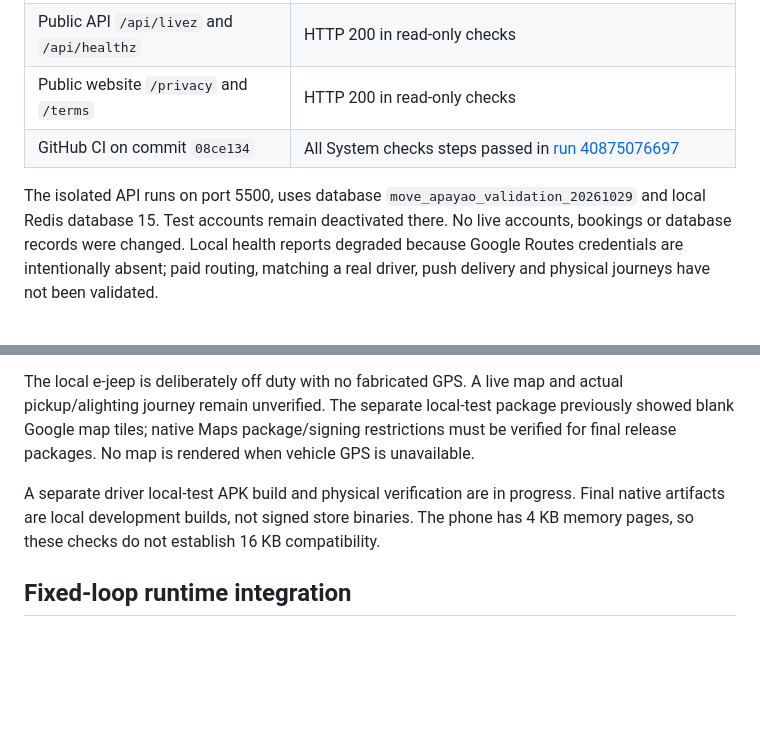
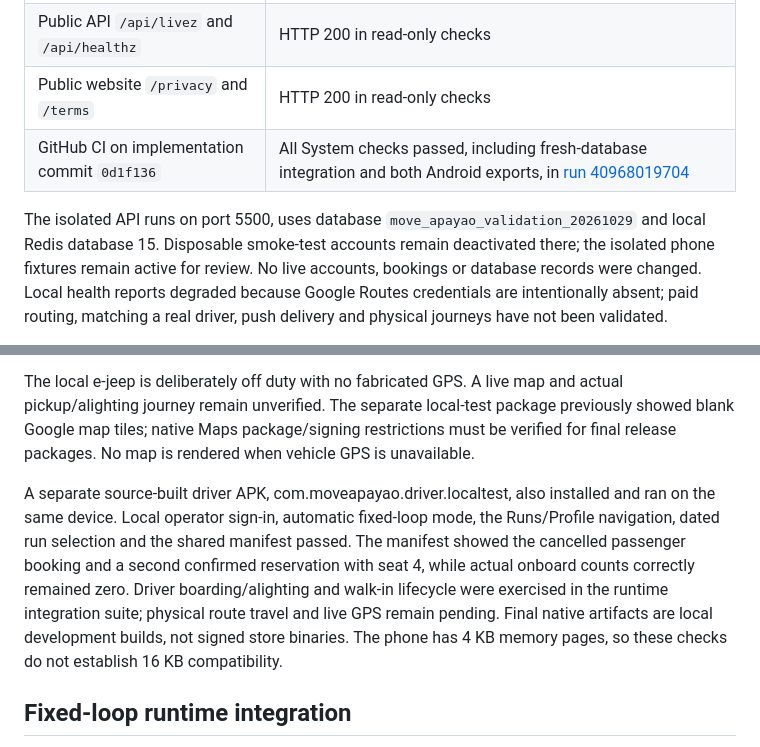
Before and after one commit to PrinceVigoli/move-apayao, a Markdown page: LOCAL_VALIDATION.md, 2 parts joined by grey strips. Rendered like a GitHub page; blank space fills up the shorter version.

Commit message:
docs: record passing driver device and GitHub validation

```diff
--- a/LOCAL_VALIDATION.md
+++ b/LOCAL_VALIDATION.md
@@ -35,11 +35,11 @@ The passenger app now opens the Pudtol?Luna fixed loop and supports dated direct
 | `pnpm audit --prod --audit-level critical` | Passed after fixes: 0 critical; 42 high, 27 moderate and 2 low findings remain |
 | Public API `/api/livez` and `/api/healthz` | HTTP 200 in read-only checks |
 | Public website `/privacy` and `/terms` | HTTP 200 in read-only checks |
-| GitHub CI on commit `08ce134` | All System checks steps passed in [run 40875076697](https://github.com/PrinceVigoli/move-apayao/actions/runs/40875076697) |
+| GitHub CI on implementation commit `0d1f136` | All System checks passed, including fresh-database integration and both Android exports, in [run 40968019704](https://github.com/PrinceVigoli/move-apayao/actions/runs/40968019704) |
 
 The isolated API runs on port 5500, uses database
-`move_apayao_validation_20261029` and local Redis database 15. Test accounts
-remain deactivated there. No live accounts, bookings or database records were
+`move_apayao_validation_20261029` and local Redis database 15. Disposable smoke-test accounts
+remain deactivated there; the isolated phone fixtures remain active for review. No live accounts, bookings or database records were
 changed. Local health reports degraded because Google Routes credentials are
 intentionally absent; paid routing, matching a real driver, push delivery and
 physical journeys have not been validated.
@@ -55,7 +55,7 @@ A Samsung Galaxy A54 (SM-A546E, Android 16/API 36) ran a separate source-built d
 
 The local e-jeep is deliberately off duty with no fabricated GPS. A live map and actual pickup/alighting journey remain unverified. The separate local-test package previously showed blank Google map tiles; native Maps package/signing restrictions must be verified for final release packages. No map is rendered when vehicle GPS is unavailable.
 
-A separate driver local-test APK build and physical verification are in progress. Final native artifacts are local development builds, not signed store binaries. The phone has 4 KB memory pages, so these checks do not establish 16 KB compatibility.
+A separate source-built driver APK, com.moveapayao.driver.localtest, also installed and ran on the same device. Local operator sign-in, automatic fixed-loop mode, the Runs/Profile navigation, dated run selection and the shared manifest passed. The manifest showed the cancelled passenger booking and a second confirmed reservation with seat 4, while actual onboard counts correctly remained zero. Driver boarding/alighting and walk-in lifecycle were exercised in the runtime integration suite; physical route travel and live GPS remain pending. Final native artifacts are local development builds, not signed store binaries. The phone has 4 KB memory pages, so these checks do not establish 16 KB compatibility.
 
 ## Fixed-loop runtime integration
 
```
